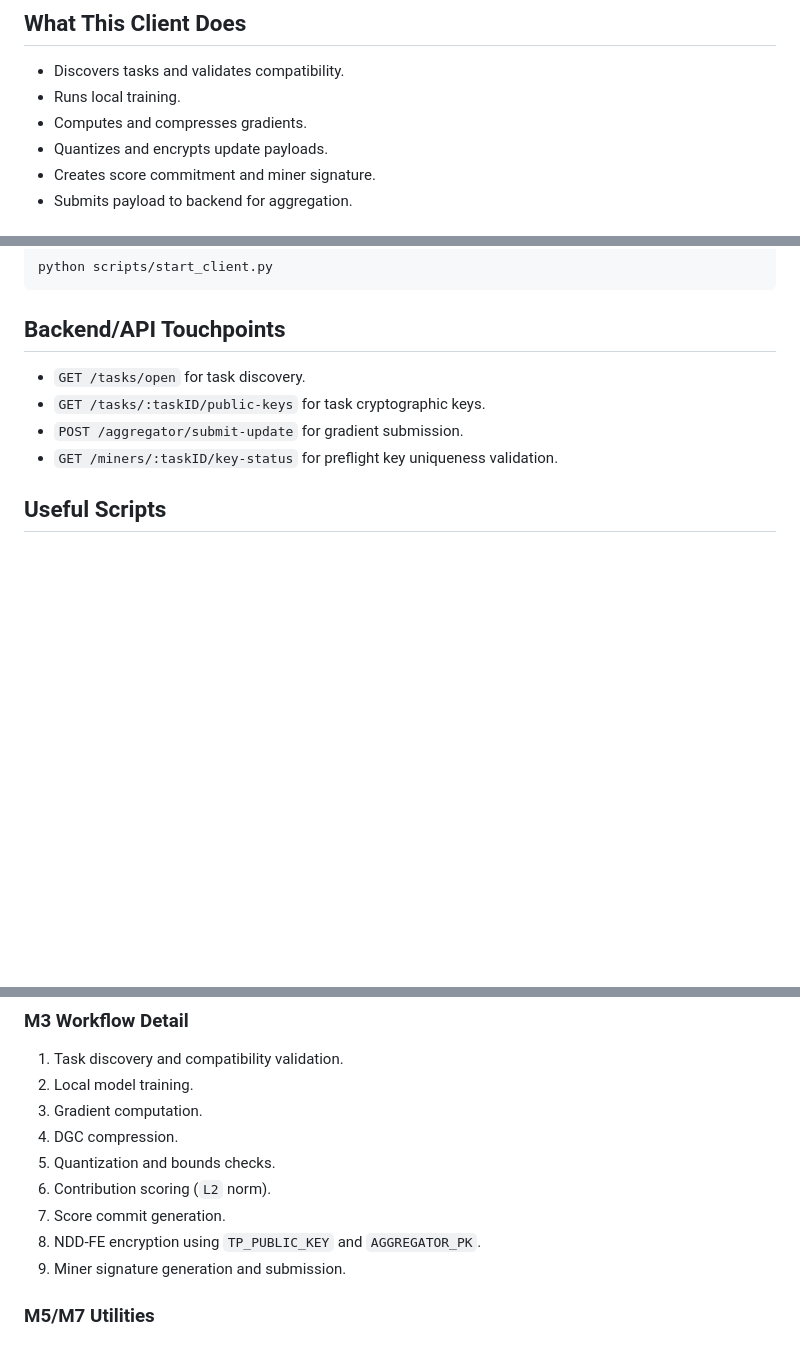
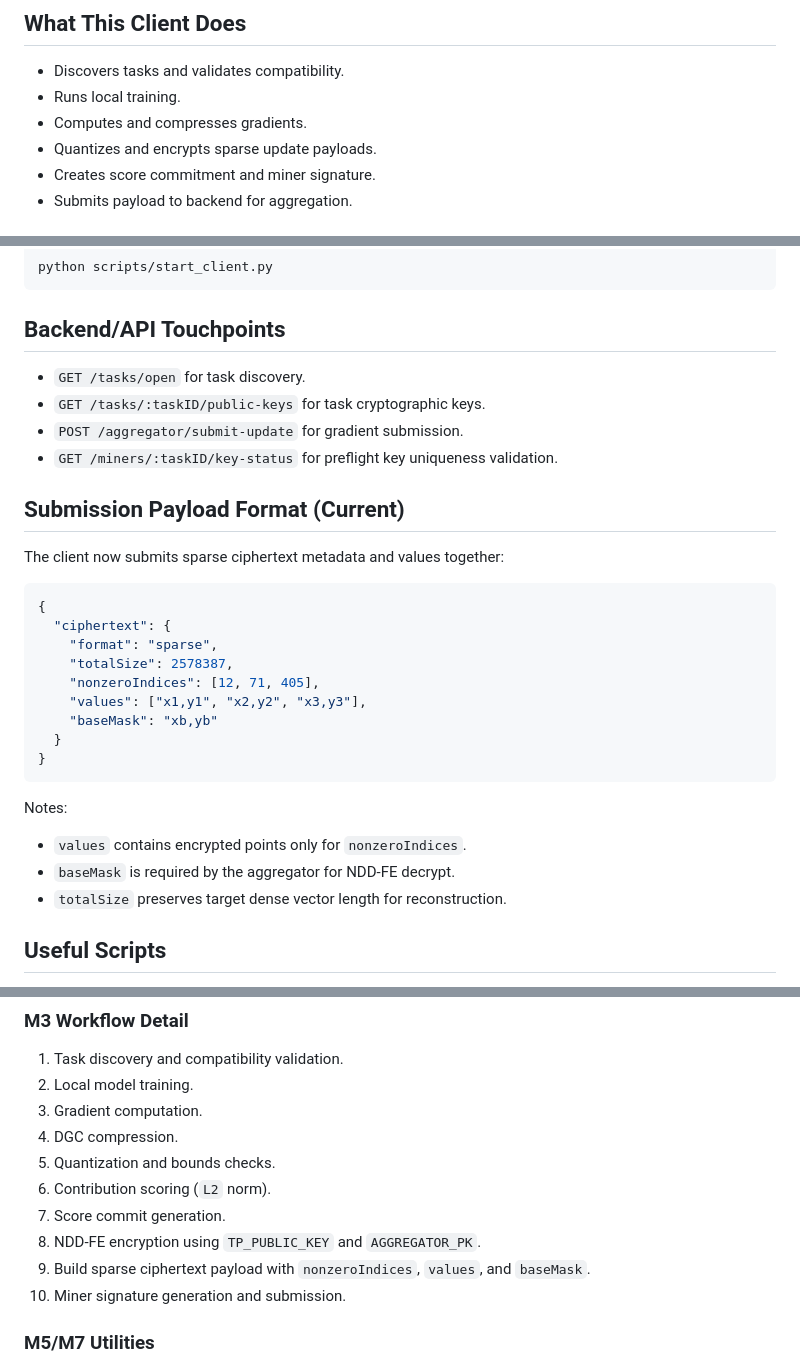
Before and after one commit to varunkrishnathakur9-blip/healchain2.10, a Markdown page: fl_client/README.md, 3 parts joined by grey strips. GitHub-like rendering; blank space fills up the shorter version.

````diff
--- a/fl_client/README.md
+++ b/fl_client/README.md
@@ -16,7 +16,7 @@ Current implementation status:
 - Discovers tasks and validates compatibility.
 - Runs local training.
 - Computes and compresses gradients.
-- Quantizes and encrypts update payloads.
+- Quantizes and encrypts sparse update payloads.
 - Creates score commitment and miner signature.
 - Submits payload to backend for aggregation.
 
@@ -136,6 +136,27 @@ python scripts/start_client.py
 - `POST /aggregator/submit-update` for gradient submission.
 - `GET /miners/:taskID/key-status` for preflight key uniqueness validation.
 
+## Submission Payload Format (Current)
+
+The client now submits sparse ciphertext metadata and values together:
+
+```json
+{
+  "ciphertext": {
+    "format": "sparse",
+    "totalSize": 2578387,
+    "nonzeroIndices": [12, 71, 405],
+    "values": ["x1,y1", "x2,y2", "x3,y3"],
+    "baseMask": "xb,yb"
+  }
+}
+```
+
+Notes:
+- `values` contains encrypted points only for `nonzeroIndices`.
+- `baseMask` is required by the aggregator for NDD-FE decrypt.
+- `totalSize` preserves target dense vector length for reconstruction.
+
 ## Useful Scripts
 - `python scripts/test_client.py` quick environment/connectivity validation.
 - `python scripts/derive_pubkey.py` derive miner public key from `MINER_PRIVATE_KEY`.
@@ -195,7 +218,8 @@ This section preserves detailed operational guidance from earlier documentation,
 6. Contribution scoring (`L2` norm).
 7. Score commit generation.
 8. NDD-FE encryption using `TP_PUBLIC_KEY` and `AGGREGATOR_PK`.
-9. Miner signature generation and submission.
+9. Build sparse ciphertext payload with `nonzeroIndices`, `values`, and `baseMask`.
+10. Miner signature generation and submission.
 
 ### M5/M7 Utilities
 - M5 verification: `python scripts/verify_candidate.py`
````
Also changed, not shown: other parts of fl_client/README.md (+4 -0 lines), aggregator/README.md (+43 -7 lines).
